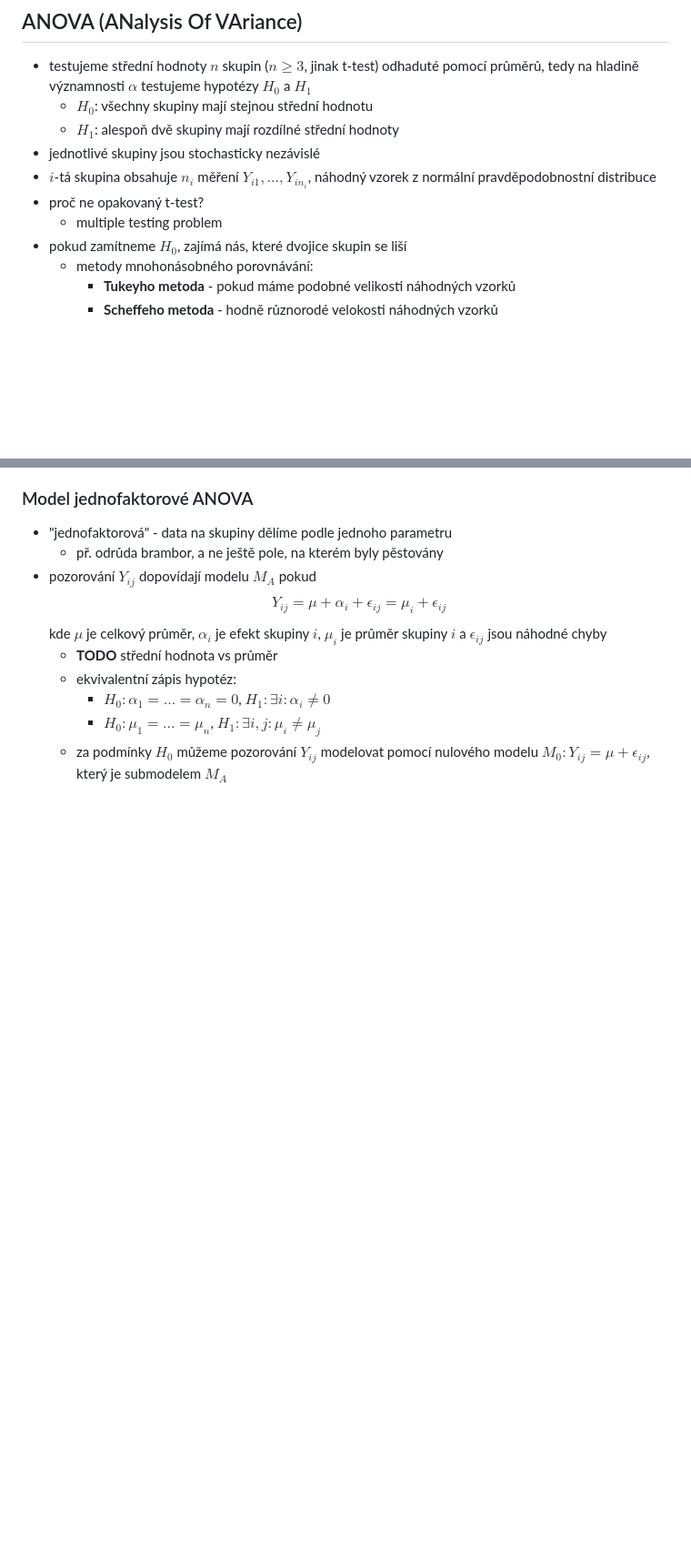
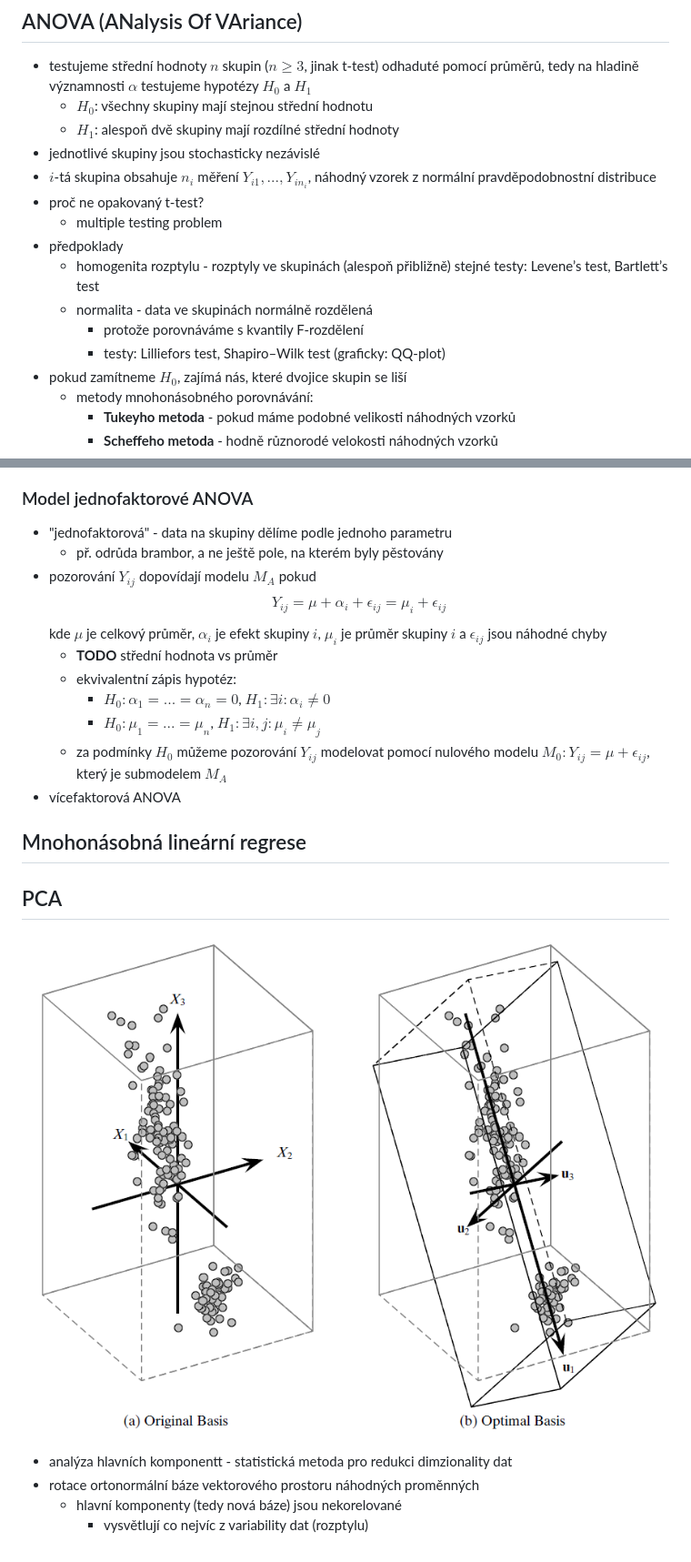
Before and after one commit to Katterrina/fimuni_statnice, a Markdown page: 2_statistika.md, 2 parts joined by grey strips. Shown at 91% size. GitHub-like rendering; pictures changed too: image.png (added); blank space fills up the shorter version.

Commit message:
pokračování ANOVA

```diff
--- a/2_statistika.md
+++ b/2_statistika.md
@@ -17,6 +23,12 @@ TODO
 - $i$-tá skupina obsahuje $n_i$ měření $Y_{i1},...,Y_{in_i}$, náhodný vzorek z normální pravděpodobnostní distribuce
 - proč ne opakovaný t-test?
     - multiple testing problem
+- předpoklady
+    - homogenita rozptylu - rozptyly ve skupinách (alespoň přibližně) stejné
+        testy: Levene’s test, Bartlett’s test
+    - normalita - data ve skupinách normálně rozdělená
+        - protože porovnáváme s kvantily F-rozdělení
+        - testy: Lilliefors test, Shapiro–Wilk test (graficky: QQ-plot)
 - pokud zamítneme $H_0$, zajímá nás, které dvojice skupin se liší
     - metody mnohonásobného porovnávání:
         - **Tukeyho metoda** - pokud máme podobné velikosti náhodných vzorků
@@ -32,3 +44,15 @@ TODO
         - $H_0: \alpha_1 = ... = \alpha_n = 0$, $H_1: \exists i: \alpha_i \neq 0$
         - $H_0: \mu_1 = ... = \mu_n$, $H_1: \exists i,j: \mu_i \neq \mu_j$
     - za podmínky $H_0$ můžeme pozorování $Y_{ij}$ modelovat pomocí nulového modelu $M_0: Y_{ij}=\mu+\epsilon_{ij}$, který je submodelem $M_A$
+- vícefaktorová ANOVA
+
+## Mnohonásobná lineární regrese
+
+## PCA
+
+![Alt text](image.png)
+
+- analýza hlavních komponentt - statistická metoda pro redukci dimzionality dat
+- rotace ortonormální báze vektorového prostoru náhodných proměnných
+    - hlavní komponenty (tedy nová báze) jsou nekorelované
+        - vysvětlují co nejvíc z variability dat (rozptylu)
```
Also changed, not shown: other parts of 2_statistika.md (+6 -0 lines).
